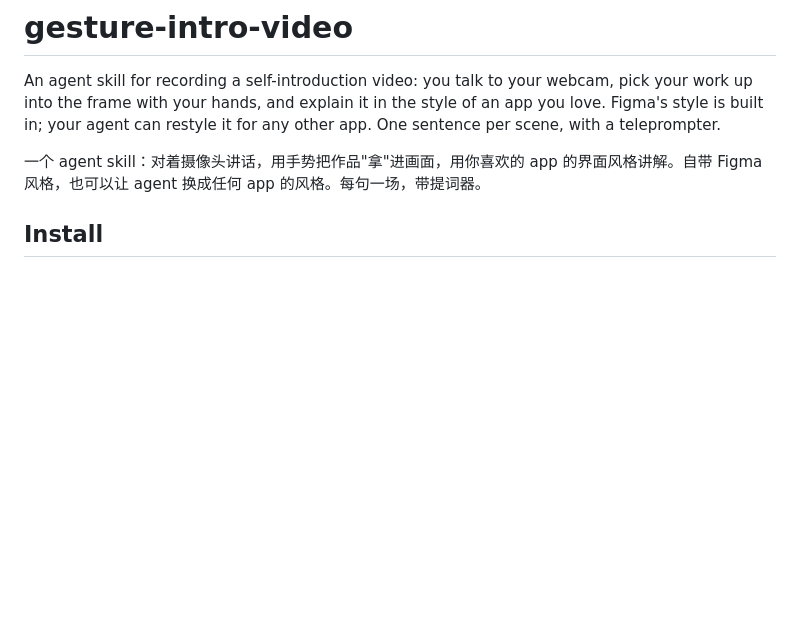
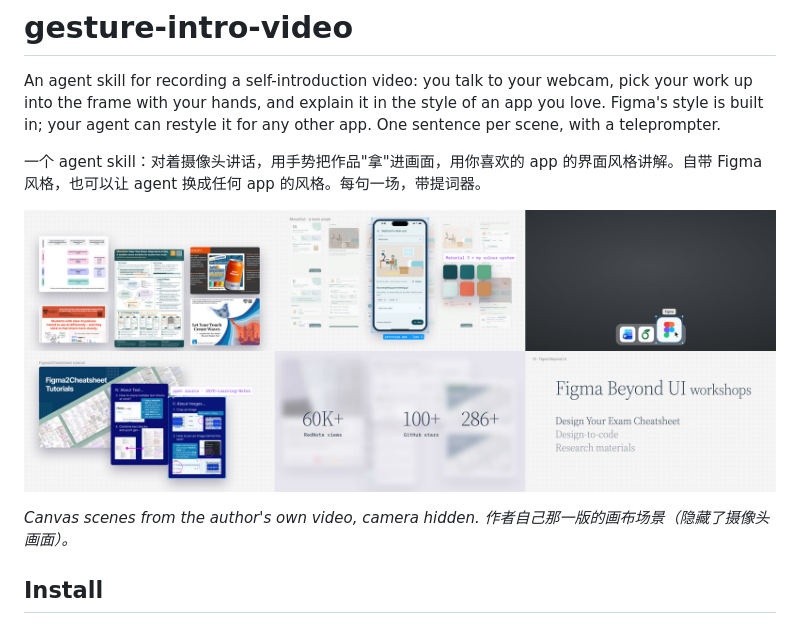
Before and after one commit to fanwy16/gesture-intro-video, a Markdown page: README.md, the part around the change. Rendered like a GitHub page; pictures changed too: media/preview.jpg (added); blank space fills up the shorter version.

Commit message:
README: preview of the full Figma version (no camera)

```diff
--- a/README.md
+++ b/README.md
@@ -3,6 +3,10 @@
 An agent skill for recording a self-introduction video: you talk to your webcam, pick your work up into the frame with your hands, and explain it in the style of an app you love. Figma's style is built in; your agent can restyle it for any other app. One sentence per scene, with a teleprompter.
 
 一个 agent skill：对着摄像头讲话，用手势把作品"拿"进画面，用你喜欢的 app 的界面风格讲解。自带 Figma 风格，也可以让 agent 换成任何 app 的风格。每句一场，带提词器。
+
+![Six canvas scenes from the author's own Figma-style video (camera layer hidden): research figures and posters, a team prototype with its colour system, Word / Overleaf / Figma in a Dock, a tutorial with an open-source tag, reach numbers, and a workshop list](media/preview.jpg)
+
+*Canvas scenes from the author's own video, camera hidden. 作者自己那一版的画布场景（隐藏了摄像头画面）。*
 
 ## Install
 
```
